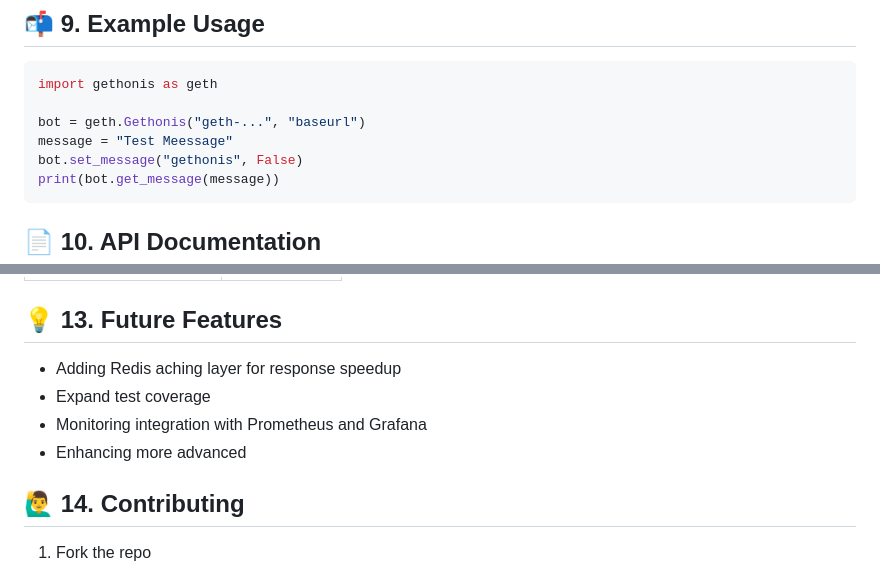
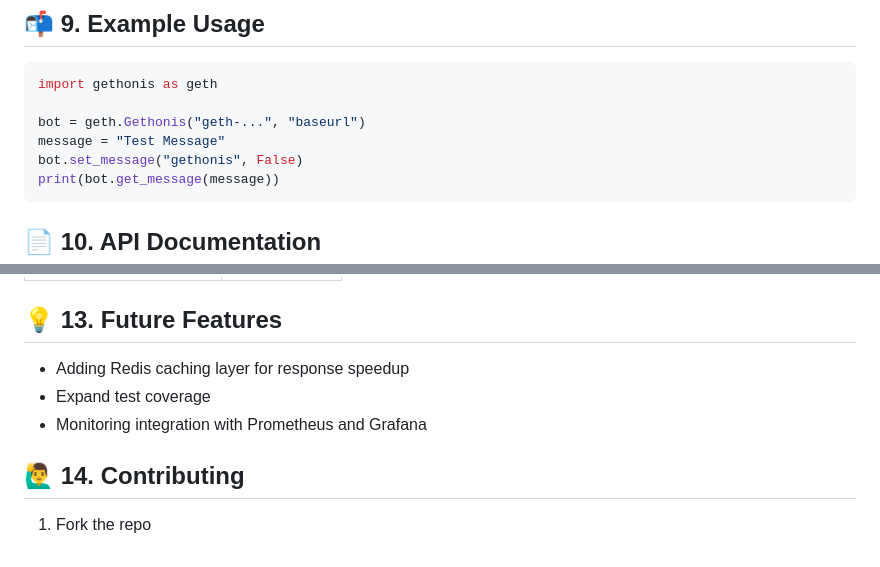
Before and after one commit to lucian-xinitrc/GethonisAIApi, a Markdown page: README.md, 2 parts joined by grey strips. GitHub-like rendering.

````diff
--- a/README.md
+++ b/README.md
@@ -105,7 +105,7 @@ docker run -d -p 8000:8000 --restart unless-stopped --name gethonis-api gethonis
 import gethonis as geth
 
 bot = geth.Gethonis("geth-...", "baseurl")
-message = "Test Meessage"
+message = "Test Message"
 bot.set_message("gethonis", False)
 print(bot.get_message(message))
 ```
@@ -126,10 +126,9 @@ print(bot.get_message(message))
 |Memory Usage | <150 MB
 
 ## 💡 13. Future Features
-* Adding Redis aching layer for response speedup
+* Adding Redis caching layer for response speedup
 * Expand test coverage
 * Monitoring integration with Prometheus and Grafana
-* Enhancing more advanced
 
 ## 🙋‍♂️ 14. Contributing
 1. Fork the repo
````
